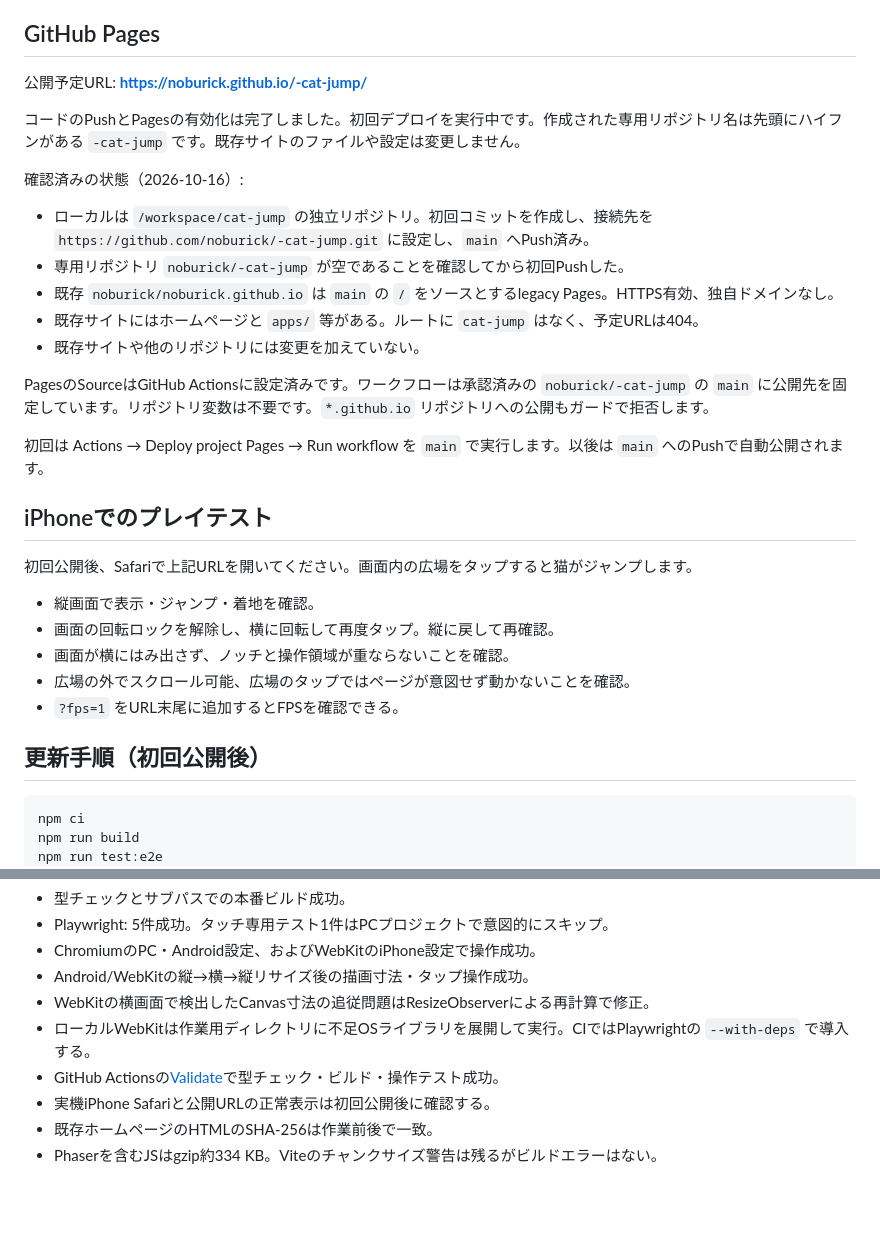
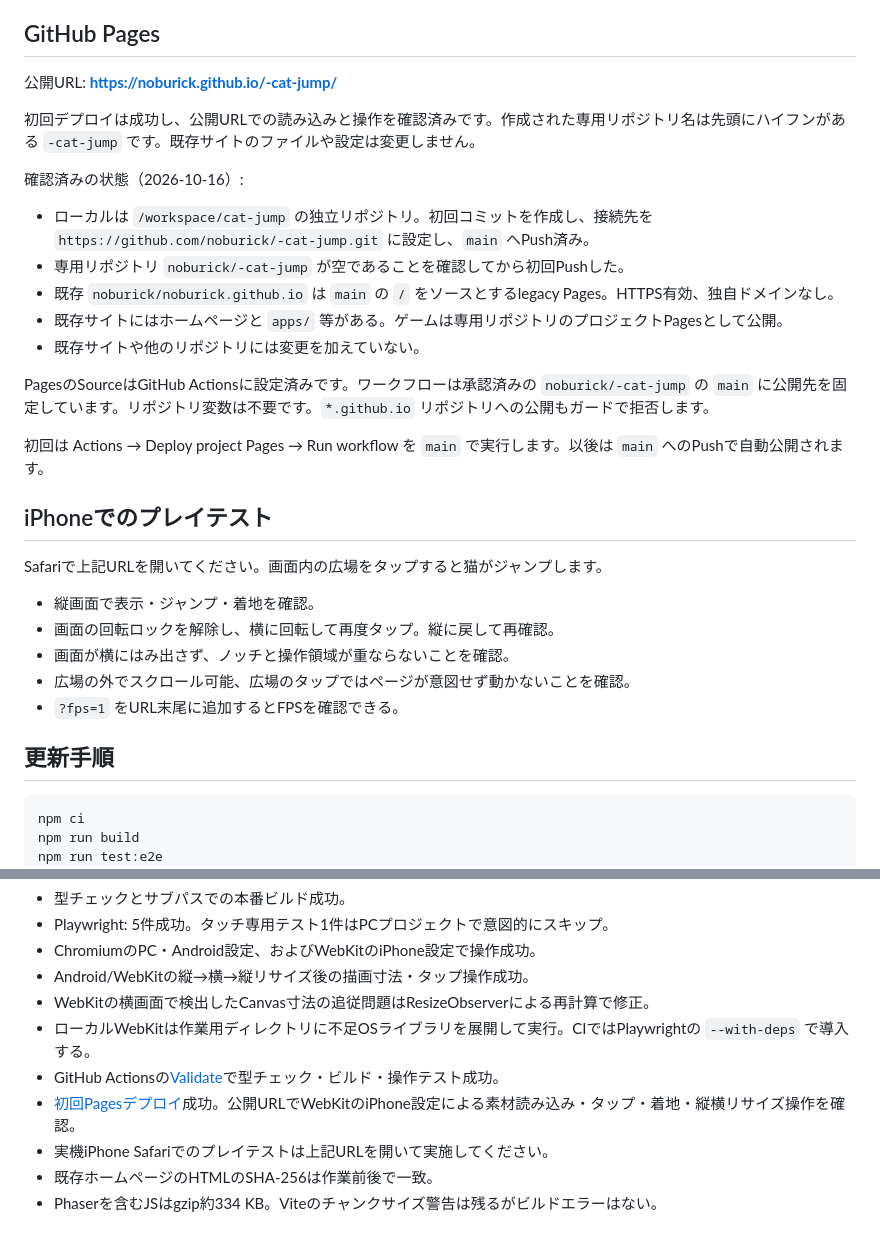
Before and after one commit to noburick/-cat-jump, a Markdown page: README.md, 2 parts joined by grey strips. Drawn GitHub-style; blank space fills up the shorter version.

Commit message:
Document live Pages URL and successful public Safari engine test [skip ci]

````diff
--- a/README.md
+++ b/README.md
@@ -35,16 +35,16 @@ Playwrightは本番ビルドを `/cat-jump/` で起動し、PC・Android設定
 
 ## GitHub Pages
 
-公開予定URL: **https://noburick.github.io/-cat-jump/**
+公開URL: **https://noburick.github.io/-cat-jump/**
 
-コードのPushとPagesの有効化は完了しました。初回デプロイを実行中です。作成された専用リポジトリ名は先頭にハイフンがある `-cat-jump` です。既存サイトのファイルや設定は変更しません。
+初回デプロイは成功し、公開URLでの読み込みと操作を確認済みです。作成された専用リポジトリ名は先頭にハイフンがある `-cat-jump` です。既存サイトのファイルや設定は変更しません。
 
 確認済みの状態（2026-10-16）:
 
 - ローカルは `/workspace/cat-jump` の独立リポジトリ。初回コミットを作成し、接続先を `https://github.com/noburick/-cat-jump.git` に設定し、`main` へPush済み。
 - 専用リポジトリ `noburick/-cat-jump` が空であることを確認してから初回Pushした。
 - 既存 `noburick/noburick.github.io` は `main` の `/` をソースとするlegacy Pages。HTTPS有効、独自ドメインなし。
-- 既存サイトにはホームページと `apps/` 等がある。ルートに `cat-jump` はなく、予定URLは404。
+- 既存サイトにはホームページと `apps/` 等がある。ゲームは専用リポジトリのプロジェクトPagesとして公開。
 - 既存サイトや他のリポジトリには変更を加えていない。
 
 PagesのSourceはGitHub Actionsに設定済みです。ワークフローは承認済みの `noburick/-cat-jump` の `main` に公開先を固定しています。リポジトリ変数は不要です。`*.github.io` リポジトリへの公開もガードで拒否します。
@@ -53,7 +53,7 @@ PagesのSourceはGitHub Actionsに設定済みです。ワークフローは承
 
 ## iPhoneでのプレイテスト
 
-初回公開後、Safariで上記URLを開いてください。画面内の広場をタップすると猫がジャンプします。
+Safariで上記URLを開いてください。画面内の広場をタップすると猫がジャンプします。
 
 - 縦画面で表示・ジャンプ・着地を確認。
 - 画面の回転ロックを解除し、横に回転して再度タップ。縦に戻して再確認。
@@ -61,7 +61,7 @@ PagesのSourceはGitHub Actionsに設定済みです。ワークフローは承
 - 広場の外でスクロール可能、広場のタップではページが意図せず動かないことを確認。
 - `?fps=1` をURL末尾に追加するとFPSを確認できる。
 
-## 更新手順（初回公開後）
+## 更新手順
 
 ```sh
 npm ci
@@ -91,6 +91,7 @@ baseは先頭・末尾に `/` が必要です。素材パスも `import.meta.env
 - WebKitの横画面で検出したCanvas寸法の追従問題はResizeObserverによる再計算で修正。
 - ローカルWebKitは作業用ディレクトリに不足OSライブラリを展開して実行。CIではPlaywrightの `--with-deps` で導入する。
 - GitHub Actionsの[Validate](https://github.com/noburick/-cat-jump/actions/runs/38845263411)で型チェック・ビルド・操作テスト成功。
-- 実機iPhone Safariと公開URLの正常表示は初回公開後に確認する。
+- [初回Pagesデプロイ](https://github.com/noburick/-cat-jump/actions/runs/38848731990)成功。公開URLでWebKitのiPhone設定による素材読み込み・タップ・着地・縦横リサイズ操作を確認。
+- 実機iPhone Safariでのプレイテストは上記URLを開いて実施してください。
 - 既存ホームページのHTMLのSHA-256は作業前後で一致。
 - Phaserを含むJSはgzip約334 KB。Viteのチャンクサイズ警告は残るがビルドエラーはない。
````
